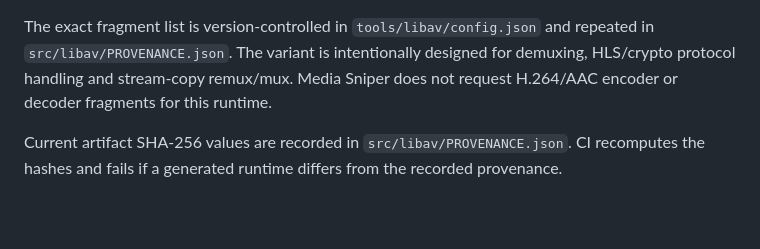
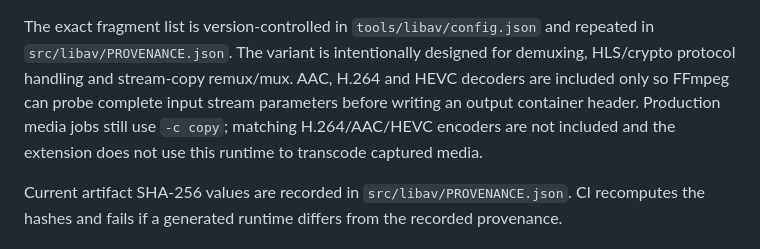
Before and after one commit to PeachGumi/media-sniper, a Markdown page: THIRD_PARTY_NOTICES.md, the part around the change. Drawn GitHub-style; blank space fills up the shorter version.

Commit message:
docs: describe probe-only decoders in third-party notice

```diff
--- a/THIRD_PARTY_NOTICES.md
+++ b/THIRD_PARTY_NOTICES.md
@@ -31,8 +31,11 @@ The bundled runtime is generated by `.github/workflows/rebuild-libav.yml` from:
 
 The exact fragment list is version-controlled in `tools/libav/config.json` and
 repeated in `src/libav/PROVENANCE.json`. The variant is intentionally designed
-for demuxing, HLS/crypto protocol handling and stream-copy remux/mux. Media
-Sniper does not request H.264/AAC encoder or decoder fragments for this runtime.
+for demuxing, HLS/crypto protocol handling and stream-copy remux/mux. AAC,
+H.264 and HEVC decoders are included only so FFmpeg can probe complete input
+stream parameters before writing an output container header. Production media
+jobs still use `-c copy`; matching H.264/AAC/HEVC encoders are not included and
+the extension does not use this runtime to transcode captured media.
 
 Current artifact SHA-256 values are recorded in `src/libav/PROVENANCE.json`.
 CI recomputes the hashes and fails if a generated runtime differs from the
```
